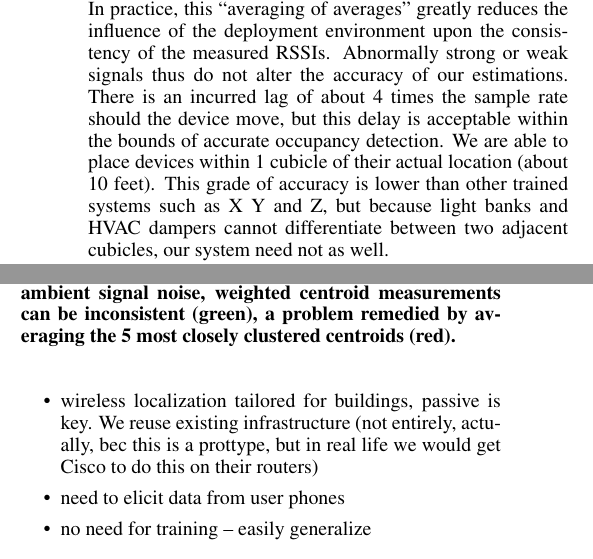
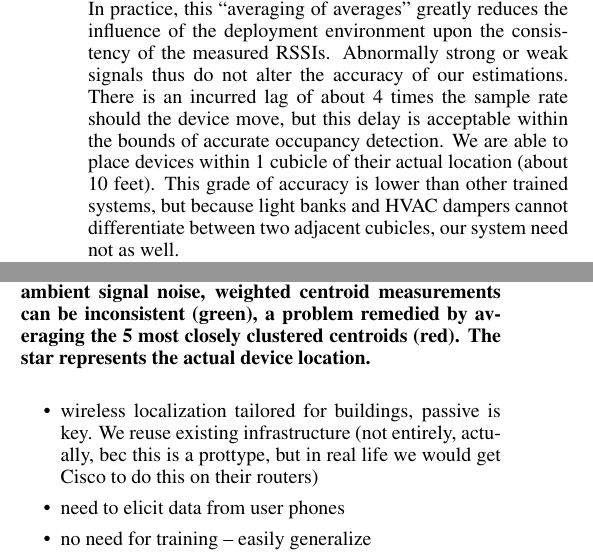
Before and after one commit to gtfierro/localization, a LaTeX document (paper/paper.tex, which reads paper/infrastructure.tex): two parts of the columns of page 2 of 3, joined at a grey line, cut so that both start at the same text. Compiled offline with pdfLaTeX.

Commit message:
adding to figure, altering infrastructure

```diff
--- a/paper/infrastructure.tex
+++ b/paper/infrastructure.tex
@@ -15,7 +15,7 @@ The routers cycle through each of the three wireless channels using tcpdump-4.2.
 x_d, y_d = \displaystyle\sum_{i} \frac{r_ix_i, r_iy_i}{\displaystyle\sum_i r_i}
 \end{split}
 \end{equation}
-The central computer stores the 10 most recent computed centroids, and the location of the device is computed as the average of the 5 most closely clustered centroids of the 10 cached centroids (using Manhattan Distance as a heuristic). In practice, this ``averaging of averages'' greatly reduces the influence of the deployment environment upon the consistency of the measured RSSIs. Abnormally strong or weak signals thus do not alter the accuracy of our estimations. There is an incurred lag of about 4 times the sample rate should the device move, but this delay is acceptable within the bounds of accurate occupancy detection. We are able to place devices within 1 cubicle of their actual location (about 10 feet). This grade of accuracy is lower than other trained systems such as X Y and Z, but because light banks and HVAC dampers cannot differentiate between two adjacent cubicles, our system need not as well.
+The central computer stores the 10 most recent computed centroids, and the location of the device is computed as the average of the 5 most closely clustered centroids of the 10 cached centroids (using Manhattan Distance as a heuristic). In practice, this ``averaging of averages'' greatly reduces the influence of the deployment environment upon the consistency of the measured RSSIs. Abnormally strong or weak signals thus do not alter the accuracy of our estimations. There is an incurred lag of about 4 times the sample rate should the device move, but this delay is acceptable within the bounds of accurate occupancy detection. We are able to place devices within 1 cubicle of their actual location (about 10 feet). This grade of accuracy is lower than other trained systems, but because light banks and HVAC dampers cannot differentiate between two adjacent cubicles, our system need not as well.
 
 The passive nature of our localization infrastructure means that it requires little, if any, effort on behalf of the occupants to perform. It is only necessary for a device to associate with the available network before we can start tracking it. We can obtain a session IP address for a device with a given MAC address by listening to all wireless traffic. In the absence of regular or sufficient traffic, the central computer can occasionally ping the device in question to either elicit the requisite wireless traffic or determine if the device has left the tracking area (which suggests the user has left). This approach differs from previous wireless localization work in that it does not \emph{require} the user to ensure he/she is creating enough traffic to be localized accurately, but rather unobtrusively generates the necessary data.
 
@@ -27,7 +27,7 @@ In order to place an occupant within a space, it is necessary to have the router
 \begin{center}
 \includegraphics[width=.6\linewidth]{figs/samplesize}
 \end{center}
-\caption{increased accuracy with increasingly large sample rates (20s, left; 10s, right). Even at times of low ambient signal noise, weighted centroid measurements can be inconsistent (green), a problem remedied by averaging the 5 most closely clustered centroids (red).}
+\caption{increased accuracy with increasingly large sample rates (20s, left; 10s, right). Even at times of low ambient signal noise, weighted centroid measurements can be inconsistent (green), a problem remedied by averaging the 5 most closely clustered centroids (red). The star represents the actual device location.}
 \end{figure}
 
 \begin{itemize}
```
Also changed, not shown: paper/figs/samplesize.png.
